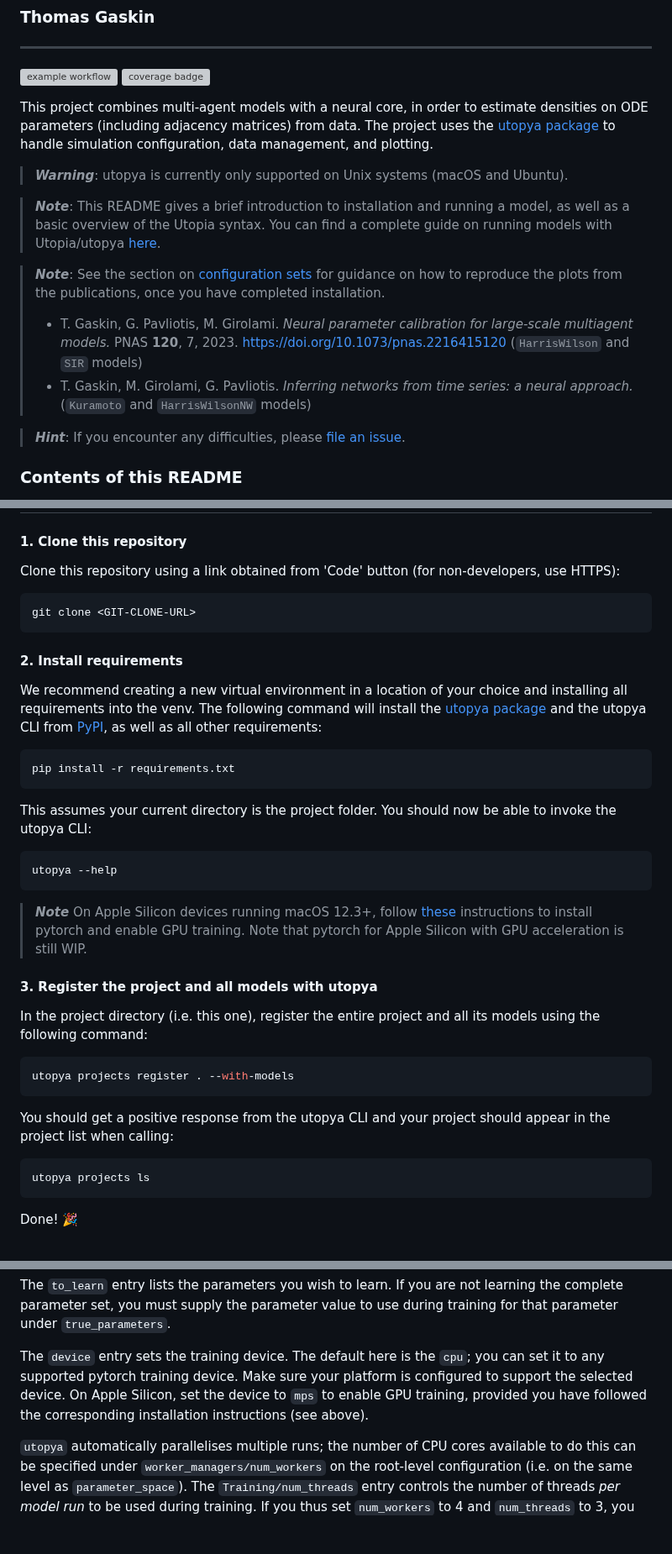
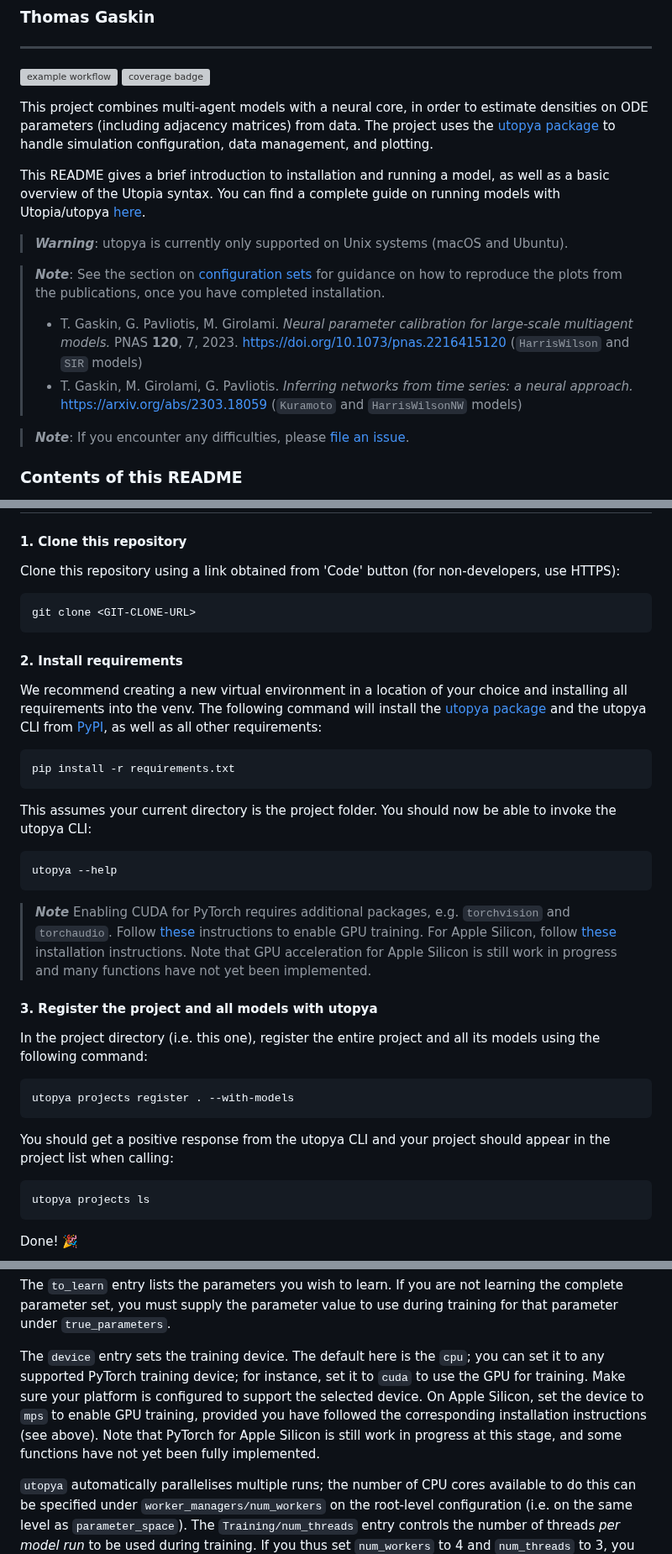
Before and after one commit to ThGaskin/NeuralABM, a Markdown page: README.md, 3 parts joined by grey strips. Shown at 84% size. Drawn GitHub-style; blank space fills up the shorter version; grey boxes are pictures that could not be loaded.

````diff
--- a/README.md
+++ b/README.md
@@ -11,21 +11,21 @@ This project combines multi-agent models with a neural core, in order to estimat
 uses the [utopya package](https://docs.utopia-project.org/html/index.html) to handle simulation configuration, data management,
 and plotting.
 
+This README gives a brief introduction to installation and running a model, as well as a basic
+overview of the Utopia syntax. You can find a complete guide on running models with Utopia/utopya
+[here](https://docs.utopia-project.org/html/getting_started/tutorial.html#tutorial).
+
 > **_Warning_**: utopya is currently only supported on Unix systems (macOS and Ubuntu).
-
-> **_Note_**: This README gives a brief introduction to installation and running a model, as well as a basic
-> overview of the Utopia syntax. You can find a complete guide on running models with Utopia/utopya
-> [here](https://docs.utopia-project.org/html/getting_started/tutorial.html#tutorial).
 
 > **_Note_**: See the section on [configuration sets](#running-a-model-using-configuration-sets) for guidance on how to reproduce the plots from the
 > publications, once you have completed installation.
 > - T. Gaskin, G. Pavliotis, M. Girolami. *Neural parameter calibration for large-scale multiagent models.* PNAS **120**, 7, 2023.
 > https://doi.org/10.1073/pnas.2216415120 (`HarrisWilson` and `SIR` models)
-> - T. Gaskin, M. Girolami, G. Pavliotis. *Inferring networks from time series: a neural approach.* (`Kuramoto` and
-> `HarrisWilsonNW` models)
+> - T. Gaskin, M. Girolami, G. Pavliotis. *Inferring networks from time series: a neural approach.* https://arxiv.org/abs/2303.18059
+> (`Kuramoto` and `HarrisWilsonNW` models)
 
-> **_Hint_**: If you encounter any difficulties, please [file an issue](https://github.com/ThGaskin/NeuralABM/issues/new).
->
+> **_Note_**: If you encounter any difficulties, please [file an issue](https://github.com/ThGaskin/NeuralABM/issues/new).
+
 ### Contents of this README
 * [How to install](#how-to-install)
 * [How to run a model](#how-to-run-a-model)
@@ -41,7 +41,7 @@ and plotting.
 #### 1. Clone this repository
 Clone this repository using a link obtained from 'Code' button (for non-developers, use HTTPS):
 
-```console
+```commandline
 git clone <GIT-CLONE-URL>
 ```
 
@@ -50,28 +50,30 @@ We recommend creating a new virtual environment in a location of your choice and
 venv. The following command will install the [utopya package](https://gitlab.com/utopia-project/utopya) and the utopya CLI
 from [PyPI](https://pypi.org/project/utopya/), as well as all other requirements:
 
-```console
+```commandline
 pip install -r requirements.txt
 ```
 
 This assumes your current directory is the project folder.
 You should now be able to invoke the utopya CLI:
-```console
+```commandline
 utopya --help
 ```
 
-> **_Note_**  On Apple Silicon devices running macOS 12.3+, follow [these](https://pytorch.org/blog/introducing-accelerated-pytorch-training-on-mac/)
-> instructions to install pytorch and enable GPU training. Note that pytorch for Apple Silicon with
-> GPU acceleration is still WIP.
+> **_Note_**  Enabling CUDA for PyTorch requires additional packages, e.g. `torchvision` and `torchaudio`.
+> Follow [these](https://pytorch.org/get-started/locally/) instructions to enable GPU training.
+> For Apple Silicon, follow [these](https://PyTorch.org/blog/introducing-accelerated-pytorch-training-on-mac/)
+> installation instructions. Note that GPU acceleration for Apple Silicon is still work in progress and many functions have not
+> yet been implemented.
 
 #### 3. Register the project and all models with utopya
 
 In the project directory (i.e. this one), register the entire project and all its models using the following command:
-```console
+```commandline
 utopya projects register . --with-models
 ```
 You should get a positive response from the utopya CLI and your project should appear in the project list when calling:
-```console
+```commandline
 utopya projects ls
 ```
 Done! 🎉
@@ -296,9 +298,11 @@ parameter set, you must supply the parameter value to use during training for th
 `true_parameters`.
 
 The `device` entry sets the training device. The default here is the `cpu`; you can set it to any
-supported pytorch training device. Make sure your platform is configured to support the selected device.
+supported PyTorch training device; for instance, set it to `cuda` to use the GPU for training. Make sure your platform
+is configured to support the selected device.
 On Apple Silicon, set the device to `mps` to enable GPU training, provided you have followed the corresponding
-installation instructions (see above).
+installation instructions (see above). Note that PyTorch for Apple Silicon is still work in progress at this stage,
+and some functions have not yet been fully implemented.
 
 `utopya` automatically parallelises multiple runs; the number of CPU cores available to do this
 can be specified under `worker_managers/num_workers` on the root-level configuration (i.e. on the same level as
````
Also changed, not shown: other parts of README.md (+11 -11 lines).
